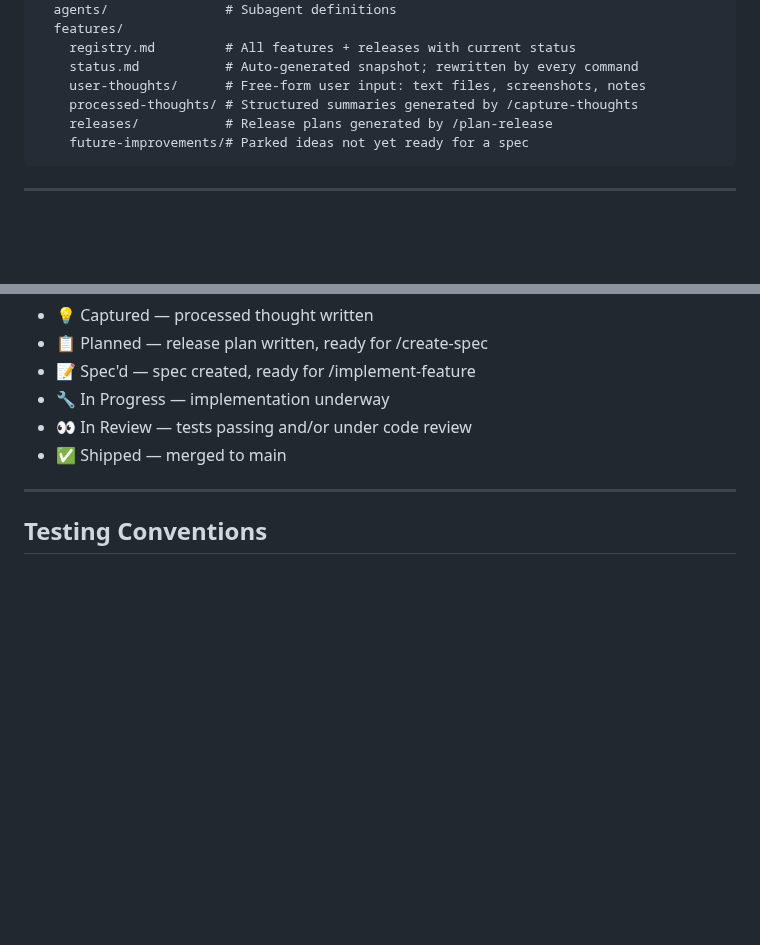
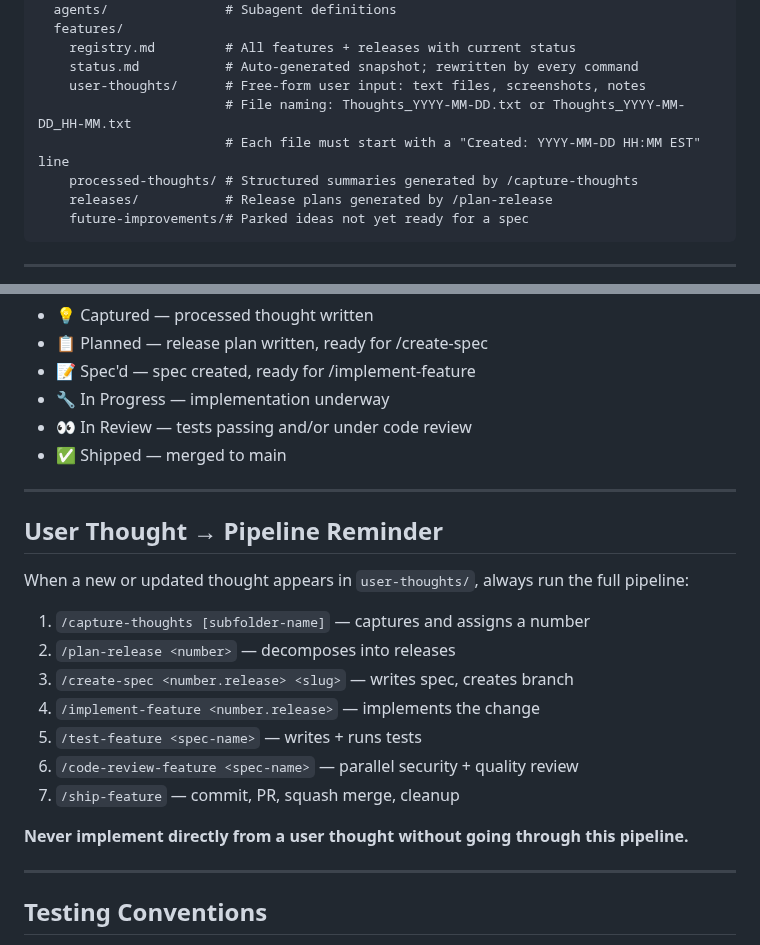
Before and after one commit to shagun008/spendly, a Markdown page: CLAUDE.md, 2 parts joined by grey strips. GitHub-like rendering; blank space fills up the shorter version.

Commit message:
docs: add user-thought naming conventions and pipeline reminder to CLAUDE.md

```diff
--- a/CLAUDE.md
+++ b/CLAUDE.md
@@ -39,6 +39,8 @@ tests/                  # pytest test files, one per feature spec
     registry.md         # All features + releases with current status
     status.md           # Auto-generated snapshot; rewritten by every command
     user-thoughts/      # Free-form user input: text files, screenshots, notes
+                        # File naming: Thoughts_YYYY-MM-DD.txt or Thoughts_YYYY-MM-DD_HH-MM.txt
+                        # Each file must start with a "Created: YYYY-MM-DD HH:MM EST" line
     processed-thoughts/ # Structured summaries generated by /capture-thoughts
     releases/           # Release plans generated by /plan-release
     future-improvements/# Parked ideas not yet ready for a spec
@@ -199,6 +201,22 @@ Status values tracked at each stage:
 
 ---
 
+## User Thought → Pipeline Reminder
+
+When a new or updated thought appears in `user-thoughts/`, always run the full pipeline:
+
+1. `/capture-thoughts [subfolder-name]` — captures and assigns a number
+2. `/plan-release <number>` — decomposes into releases
+3. `/create-spec <number.release> <slug>` — writes spec, creates branch
+4. `/implement-feature <number.release>` — implements the change
+5. `/test-feature <spec-name>` — writes + runs tests
+6. `/code-review-feature <spec-name>` — parallel security + quality review
+7. `/ship-feature` — commit, PR, squash merge, cleanup
+
+**Never implement directly from a user thought without going through this pipeline.**
+
+---
+
 ## Testing Conventions
 
 - One test file per feature spec: `tests/test_<feature_number>-<feature_slug>.py`
```
